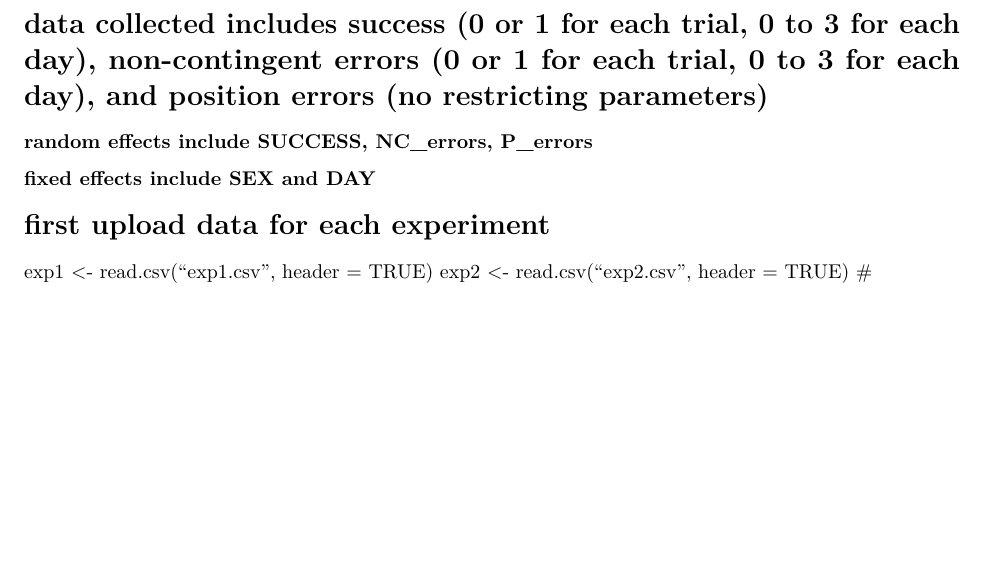
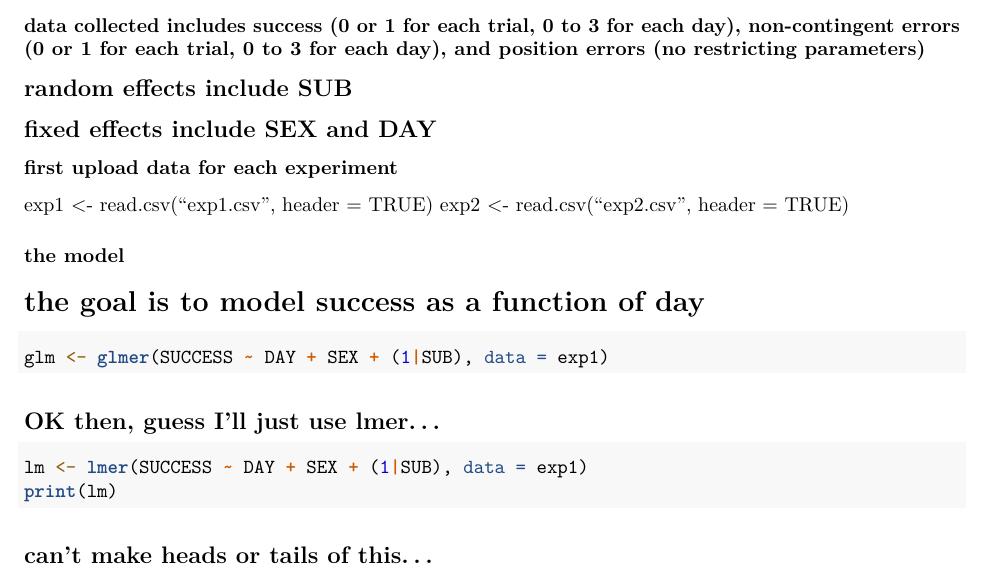
Before and after one commit to rvhockey/frogmaze, an R Markdown document (FROGDATA.Rmd): part of the page, cut so that both start at the same text, the shorter picture padded with empty space. Rendered offline with R 4.5, knitr and Pandoc, then LaTeX, with nearby package versions; the code chunks are not run, so their results and figures are left out; both versions are drawn in the output format of the newer one.

Commit message:
to send to James

````diff
--- a/FROGDATA.Rmd
+++ b/FROGDATA.Rmd
@@ -4,3 +6,0 @@
-# data collected includes success (0 or 1 for each trial, 0 to 3 for each day), non-contingent errors (0 or 1 for each trial, 0 to 3 for each day), and position errors (no restricting parameters)
-### random effects include SUCCESS, NC_errors, P_errors ###
-### fixed effects include SEX and DAY ###
@@ -7,5 +9,22 @@
+### data collected includes success (0 or 1 for each trial, 0 to 3 for each day), non-contingent errors (0 or 1 for each trial, 0 to 3 for each day), and position errors (no restricting parameters)
+## random effects include SUB ###
+## fixed effects include SEX and DAY ###
 
-# first upload data for each experiment
+### first upload data for each experiment
 exp1 <- read.csv("exp1.csv", header = TRUE)
 exp2 <- read.csv("exp2.csv", header = TRUE)
-#
+
+### the model ###
+# the goal is to model success as a function of day
+
+```{r}
+glm <- glmer(SUCCESS ~ DAY + SEX + (1|SUB), data = exp1)
+```
+
+## OK then, guess I'll just use lmer...
+
+```{r}
+lm <- lmer(SUCCESS ~ DAY + SEX + (1|SUB), data = exp1)
+print(lm)
+```
+## can't make heads or tails of this...
````
Also changed, not shown: FROGDATA.Rmd (9 more changed lines).
